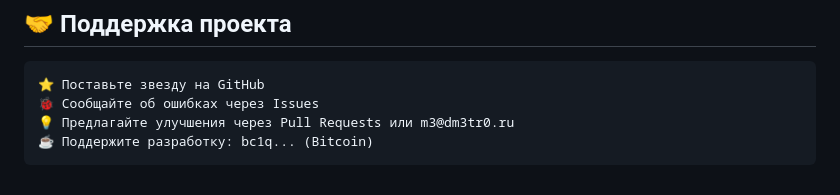
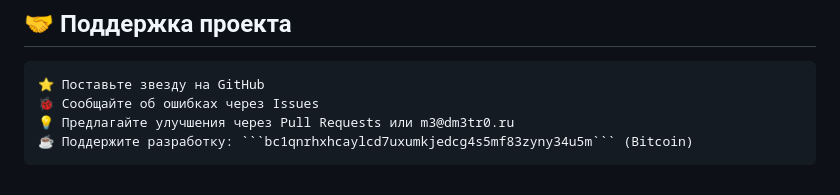
Before and after one commit to dm3tr-0/M3tr0Chat, a Markdown page: README.md, the part around the change. GitHub-like rendering.

````diff
--- a/README.md
+++ b/README.md
@@ -49,4 +49,4 @@ M3tr0Chat — децентрализованный мессенджер с ар
     ⭐ Поставьте звезду на GitHub
     🐞 Сообщайте об ошибках через Issues
     💡 Предлагайте улучшения через Pull Requests или m3@dm3tr0.ru
-    ☕ Поддержите разработку: bc1q... (Bitcoin)
+    ☕ Поддержите разработку: ```bc1qnrhxhcaylcd7uxumkjedcg4s5mf83zyny34u5m``` (Bitcoin)
````
